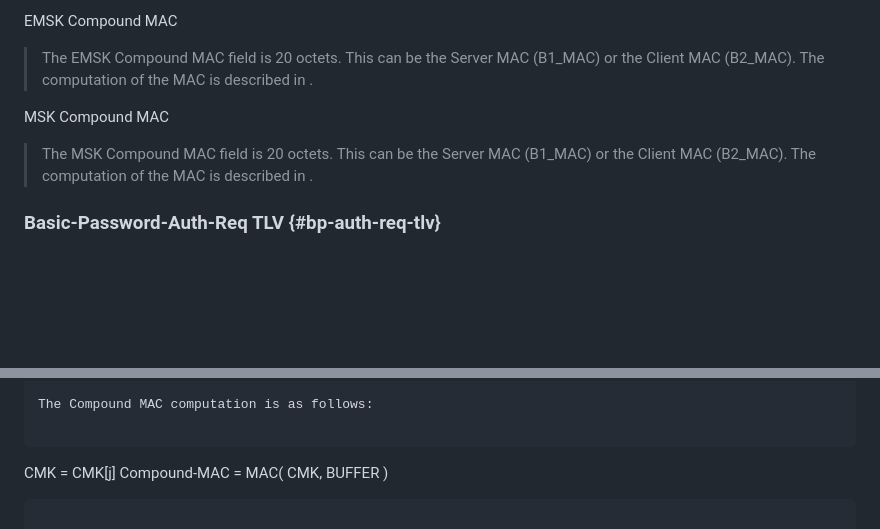
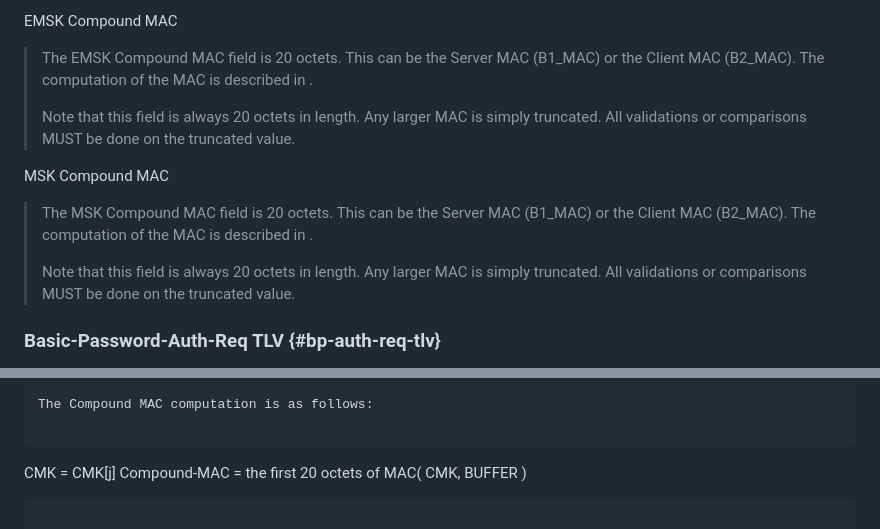
Before and after one commit to jsalowey/rfc7170bis, a Markdown page: draft-ietf-emu-rfc7170bis.md, 2 parts joined by grey strips. Drawn GitHub-style; blank space fills up the shorter version.

Commit message:
https://www.rfc-editor.org/errata/eid5768
Note that Compound-MAC is "the first 20 octets of MAC(...)

```diff
--- a/draft-ietf-emu-rfc7170bis.md
+++ b/draft-ietf-emu-rfc7170bis.md
@@ -2418,12 +2418,20 @@ EMSK Compound MAC
 > The EMSK Compound MAC field is 20 octets.  This can be the Server
 > MAC (B1_MAC) or the Client MAC (B2_MAC).  The computation of the
 > MAC is described in [](#computing-compound-mac).
+>
+> Note that this field is always 20 octets in length.  Any larger
+> MAC is simply truncated.  All validations or comparisons MUST be done
+> on the truncated value.
 
 MSK Compound MAC
 
 > The MSK Compound MAC field is 20 octets.  This can be the Server
 > MAC (B1_MAC) or the Client MAC (B2_MAC).  The computation of the
 > MAC is described in [](#computing-compound-mac).
+>
+> Note that this field is always 20 octets in length.  Any larger
+> MAC is simply truncated.  All validations or comparisons MUST be done
+> on the truncated value.
 
 ### Basic-Password-Auth-Req TLV {#bp-auth-req-tlv}
 
@@ -2935,7 +2943,7 @@ The Compound MAC computation is as follows:
 
 ~~~~
    CMK = CMK[j]
-   Compound-MAC = MAC( CMK, BUFFER )
+   Compound-MAC = the first 20 octets of MAC( CMK, BUFFER )
 ~~~~
 
 where j is the number of the last successfully executed inner
```
